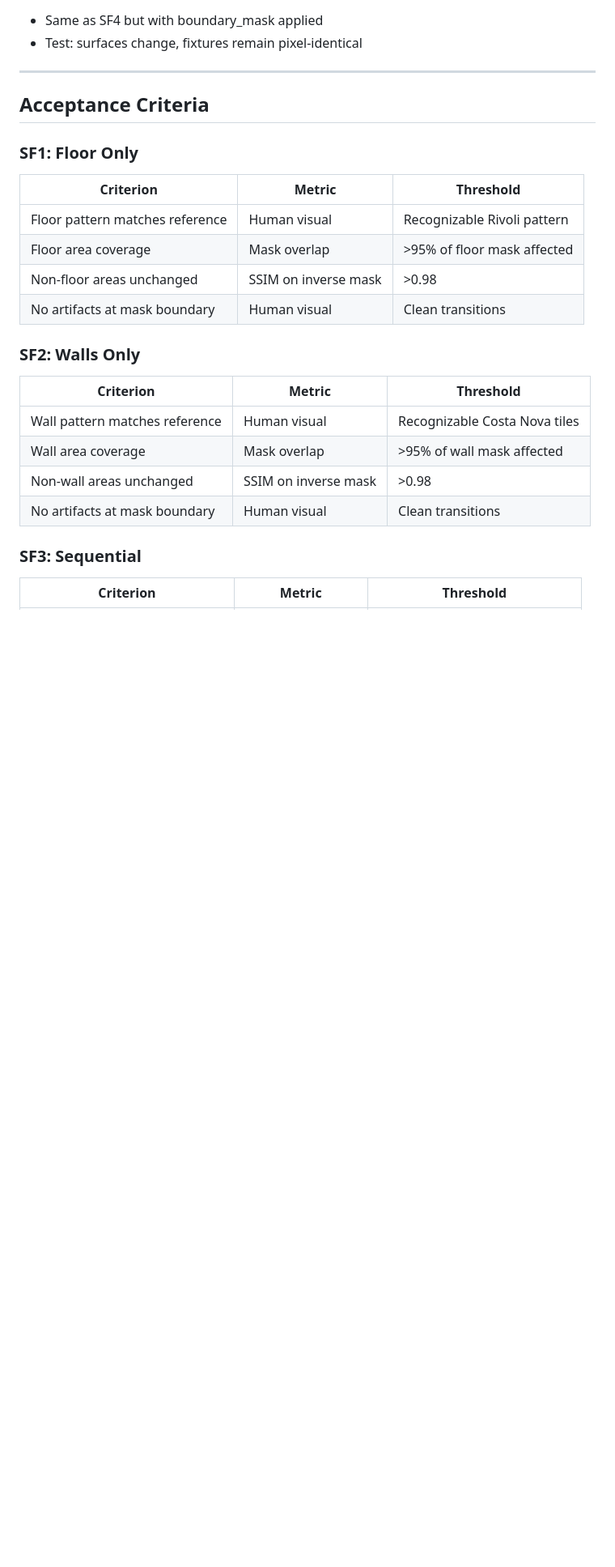
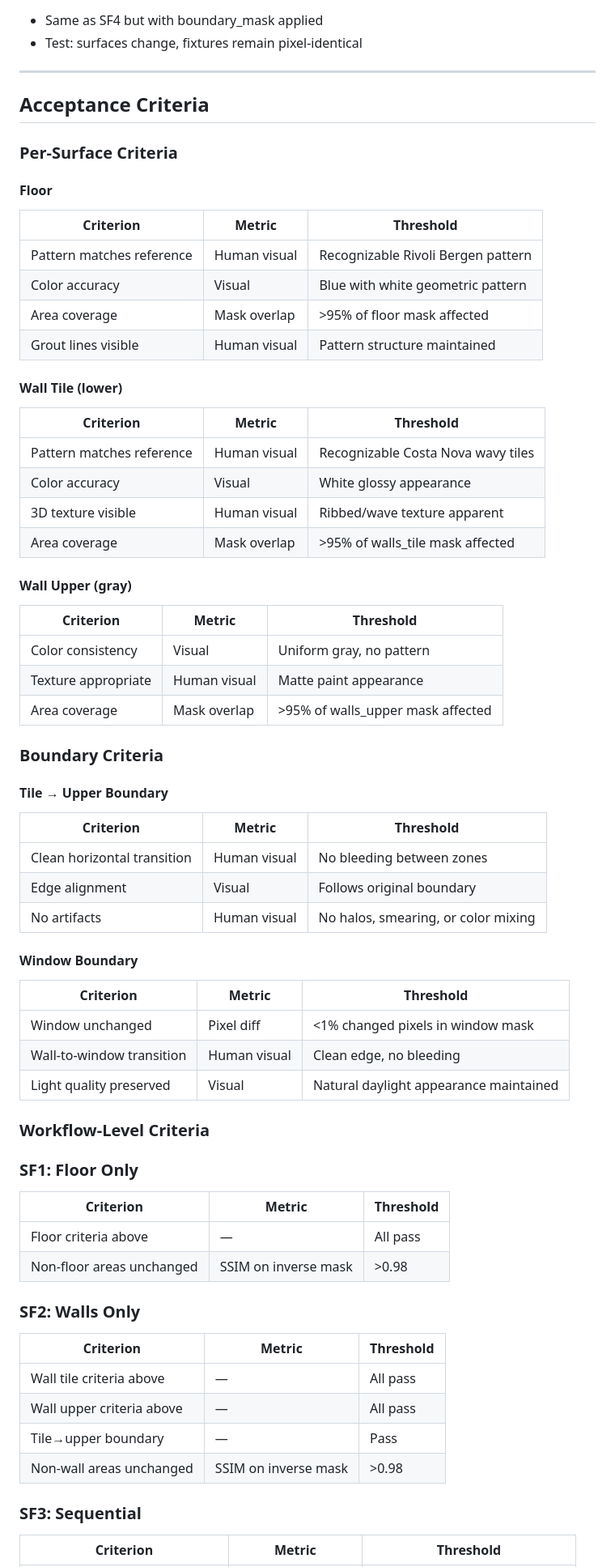
Before and after one commit to dparilov/interior-render-pipeline, a Markdown page: docs/specs/EPIC_D_SURFACE_ONLY.md, the part around one of its changes. Shown at 81% size. Rendered like a GitHub page; blank space fills up the shorter version.

```diff
--- a/docs/specs/EPIC_D_SURFACE_ONLY.md
+++ b/docs/specs/EPIC_D_SURFACE_ONLY.md
@@ -107,21 +121,62 @@ Image.fromarray(combined).save('masks/surfaces_combined.png')
 
 ## Acceptance Criteria
 
+### Per-Surface Criteria
+
+#### Floor
+| Criterion | Metric | Threshold |
+|-----------|--------|-----------|
+| Pattern matches reference | Human visual | Recognizable Rivoli Bergen pattern |
+| Color accuracy | Visual | Blue with white geometric pattern |
+| Area coverage | Mask overlap | >95% of floor mask affected |
+| Grout lines visible | Human visual | Pattern structure maintained |
+
+#### Wall Tile (lower)
+| Criterion | Metric | Threshold |
+|-----------|--------|-----------|
+| Pattern matches reference | Human visual | Recognizable Costa Nova wavy tiles |
+| Color accuracy | Visual | White glossy appearance |
+| 3D texture visible | Human visual | Ribbed/wave texture apparent |
+| Area coverage | Mask overlap | >95% of walls_tile mask affected |
+
+#### Wall Upper (gray)
+| Criterion | Metric | Threshold |
+|-----------|--------|-----------|
+| Color consistency | Visual | Uniform gray, no pattern |
+| Texture appropriate | Human visual | Matte paint appearance |
+| Area coverage | Mask overlap | >95% of walls_upper mask affected |
+
+### Boundary Criteria
+
+#### Tile → Upper Boundary
+| Criterion | Metric | Threshold |
+|-----------|--------|-----------|
+| Clean horizontal transition | Human visual | No bleeding between zones |
+| Edge alignment | Visual | Follows original boundary |
+| No artifacts | Human visual | No halos, smearing, or color mixing |
+
+#### Window Boundary
+| Criterion | Metric | Threshold |
+|-----------|--------|-----------|
+| Window unchanged | Pixel diff | <1% changed pixels in window mask |
+| Wall-to-window transition | Human visual | Clean edge, no bleeding |
+| Light quality preserved | Visual | Natural daylight appearance maintained |
+
+### Workflow-Level Criteria
+
 ### SF1: Floor Only
 | Criterion | Metric | Threshold |
 |-----------|--------|-----------|
-| Floor pattern matches reference | Human visual | Recognizable Rivoli pattern |
-| Floor area coverage | Mask overlap | >95% of floor mask affected |
+| Floor criteria above | — | All pass |
 | Non-floor areas unchanged | SSIM on inverse mask | >0.98 |
-| No artifacts at mask boundary | Human visual | Clean transitions |
 
 ### SF2: Walls Only
 | Criterion | Metric | Threshold |
 |-----------|--------|-----------|
-| Wall pattern matches reference | Human visual | Recognizable Costa Nova tiles |
-| Wall area coverage | Mask overlap | >95% of wall mask affected |
+| Wall tile criteria above | — | All pass |
+| Wall upper criteria above | — | All pass |
+| Tile→upper boundary | — | Pass |
 | Non-wall areas unchanged | SSIM on inverse mask | >0.98 |
-| No artifacts at mask boundary | Human visual | Clean transitions |
 
 ### SF3: Sequential
 | Criterion | Metric | Threshold |
```
Also changed, not shown: other parts of docs/specs/EPIC_D_SURFACE_ONLY.md (+57 -23 lines).
